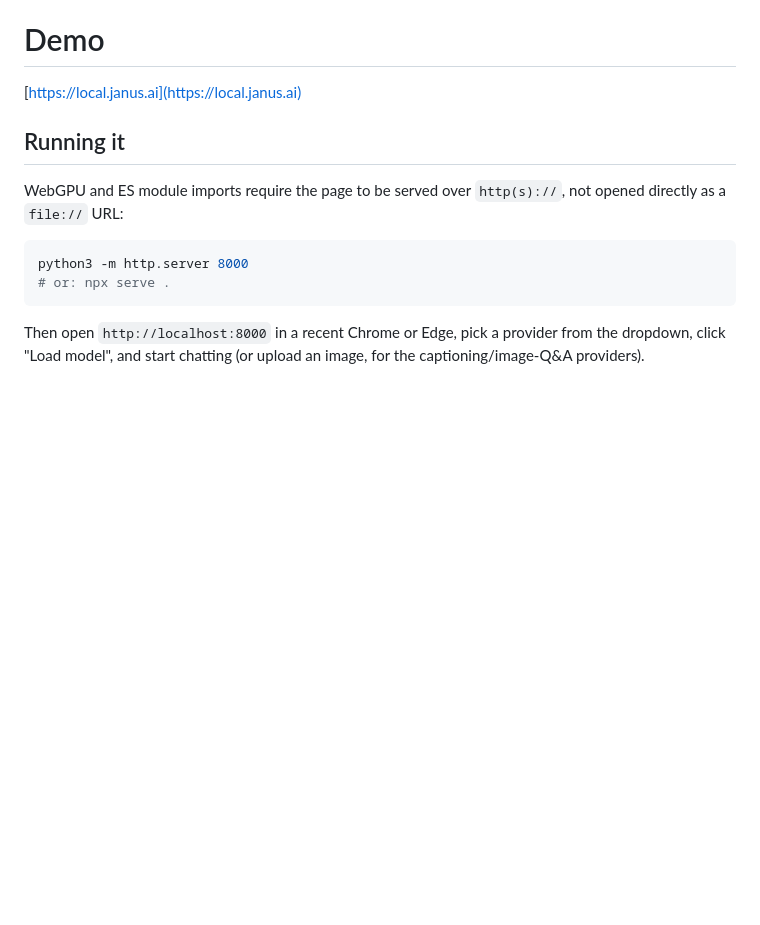
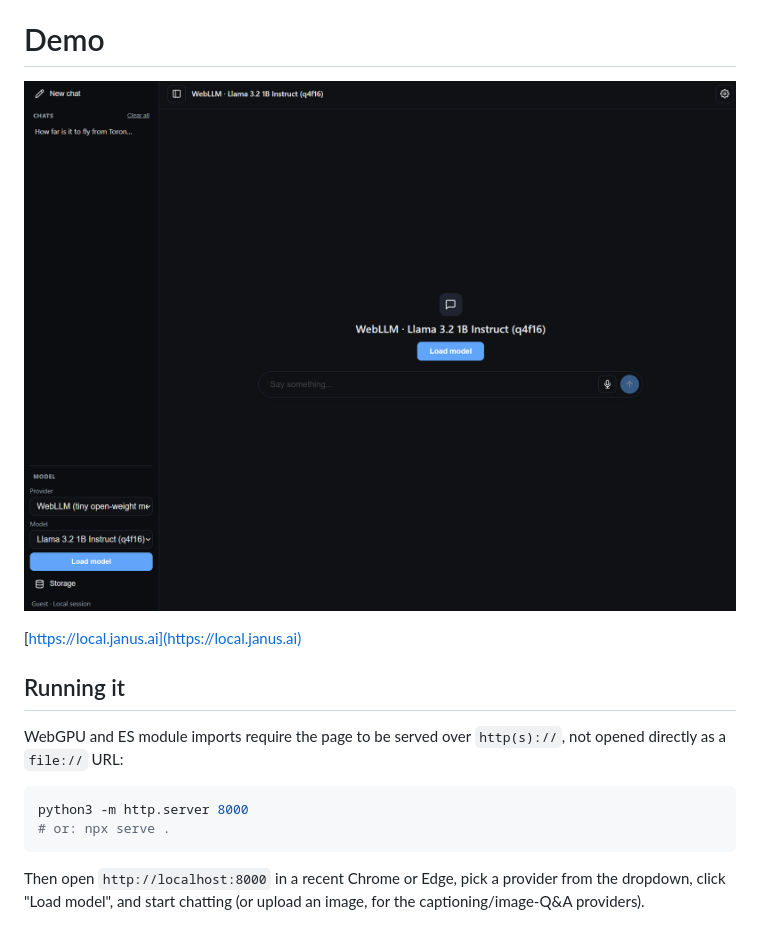
Before and after one commit to janusdotai/localai, a Markdown page: README.md, the part around the change. Drawn GitHub-style; pictures changed too: local_chat.PNG (added); blank space fills up the shorter version.

```diff
--- a/README.md
+++ b/README.md
@@ -5,6 +5,8 @@ A simple local-frist chat interface that runs **entirely in the browser**: no se
 It's a single-page, no-build-step app (`index.html` + `app.js` + `style.css`) that switches between several client-side inference options — [WebLLM](https://github.com/mlc-ai/web-llm), [Transformers.js](https://github.com/huggingface/transformers.js), and Chrome's built-in Gemini Nano — with a familiar ChatGPT/OpenWebUI-style UI, persisted chat history in localstorage.
 
 # Demo
+
+![image](local_chat.PNG)
 
 [https://local.janus.ai](https://local.janus.ai)
 
```
